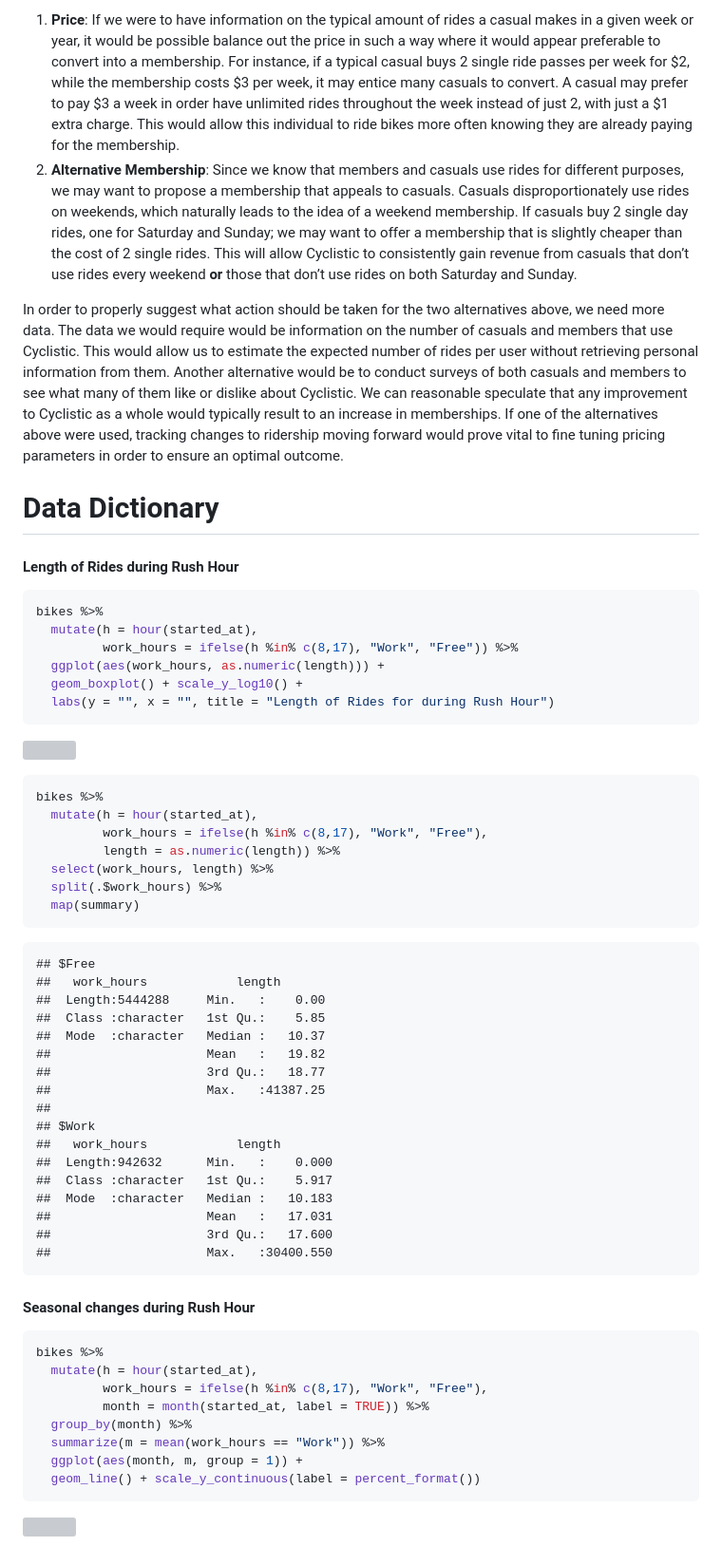
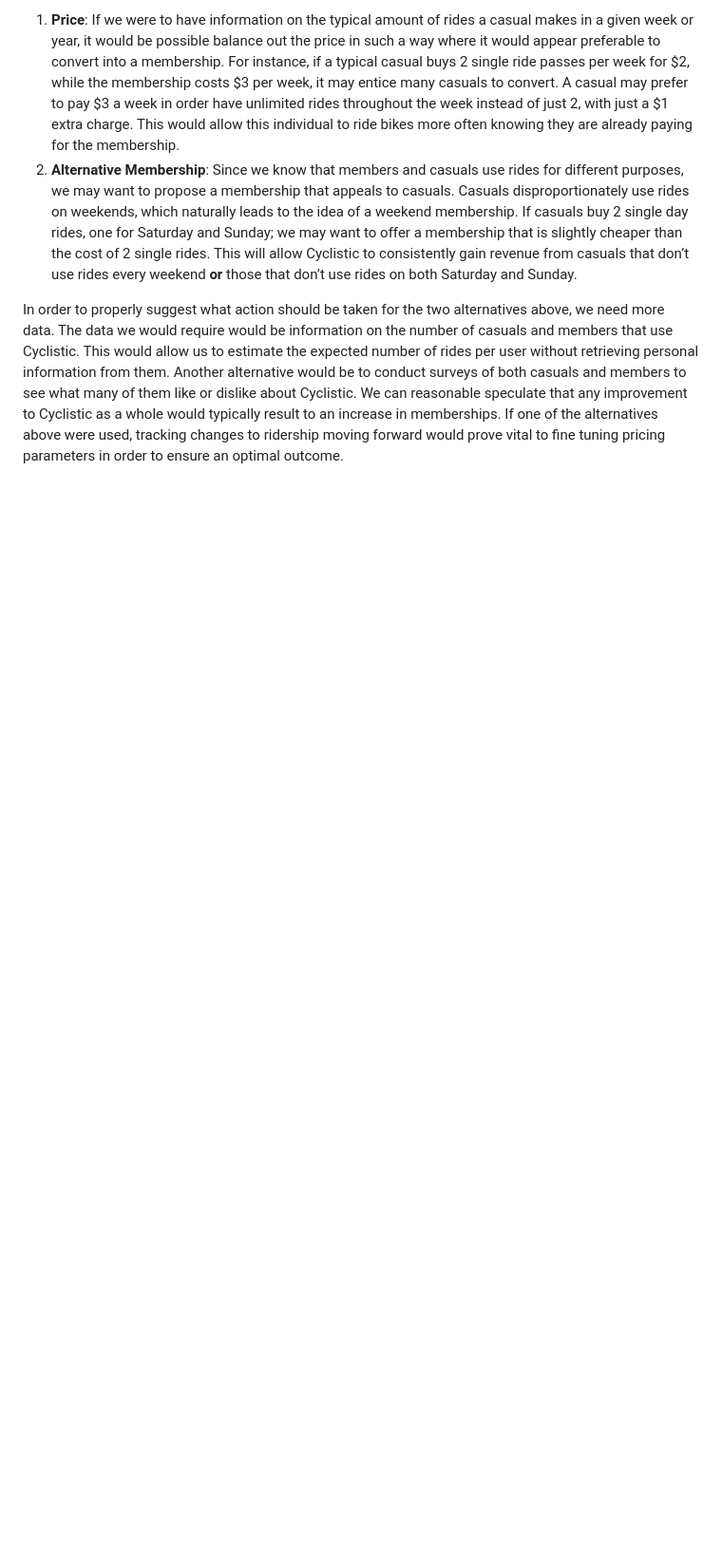
Before and after one commit to MattHondrakis/DataAnalysis, a Markdown page: Coursera Case Study/Bikes.md, the part around the change. Shown at 95% size. GitHub-like rendering; blank space fills up the shorter version; grey boxes are pictures that could not be loaded.

````diff
--- a/Coursera Case Study/Bikes.md
+++ b/Coursera Case Study/Bikes.md
@@ -507,61 +507,3 @@ that any improvement to Cyclistic as a whole would typically result to
 an increase in memberships. If one of the alternatives above were used,
 tracking changes to ridership moving forward would prove vital to fine
 tuning pricing parameters in order to ensure an optimal outcome.
-
-# Data Dictionary
-
-#### Length of Rides during Rush Hour
-
-``` r
-bikes %>%
-  mutate(h = hour(started_at),
-         work_hours = ifelse(h %in% c(8,17), "Work", "Free")) %>%
-  ggplot(aes(work_hours, as.numeric(length))) +
-  geom_boxplot() + scale_y_log10() +
-  labs(y = "", x = "", title = "Length of Rides for during Rush Hour")
-```
-
-![](Bikes_files/figure-gfm/unnamed-chunk-19-1.png)<!-- -->
-
-``` r
-bikes %>%
-  mutate(h = hour(started_at),
-         work_hours = ifelse(h %in% c(8,17), "Work", "Free"),
-         length = as.numeric(length)) %>%
-  select(work_hours, length) %>%
-  split(.$work_hours) %>%
-  map(summary)
-```
-
-    ## $Free
-    ##   work_hours            length
-    ##  Length:5444288     Min.   :    0.00
-    ##  Class :character   1st Qu.:    5.85
-    ##  Mode  :character   Median :   10.37
-    ##                     Mean   :   19.82
-    ##                     3rd Qu.:   18.77
-    ##                     Max.   :41387.25
-    ##
-    ## $Work
-    ##   work_hours            length
-    ##  Length:942632      Min.   :    0.000
-    ##  Class :character   1st Qu.:    5.917
-    ##  Mode  :character   Median :   10.183
-    ##                     Mean   :   17.031
-    ##                     3rd Qu.:   17.600
-    ##                     Max.   :30400.550
-
-#### Seasonal changes during Rush Hour
-
-``` r
-bikes %>%
-  mutate(h = hour(started_at),
-         work_hours = ifelse(h %in% c(8,17), "Work", "Free"),
-         month = month(started_at, label = TRUE)) %>%
-  group_by(month) %>%
-  summarize(m = mean(work_hours == "Work")) %>%
-  ggplot(aes(month, m, group = 1)) +
-  geom_line() + scale_y_continuous(label = percent_format())
-```
-
-![](Bikes_files/figure-gfm/unnamed-chunk-20-1.png)<!-- -->
````
